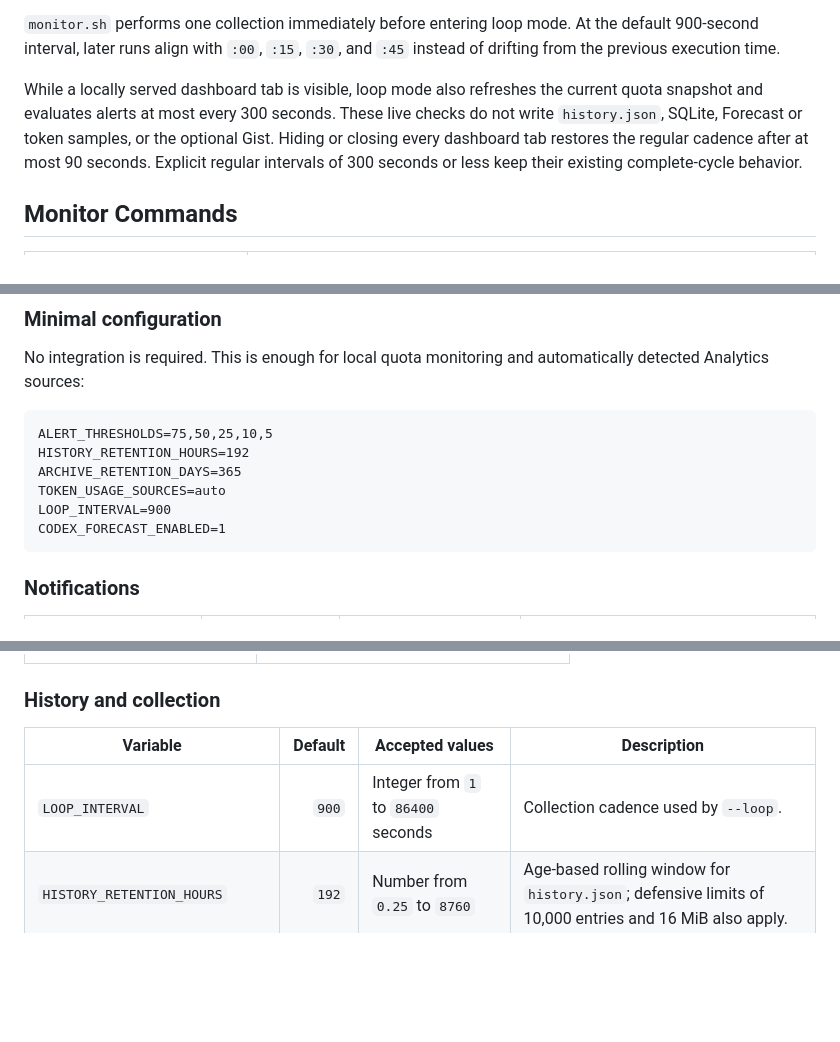
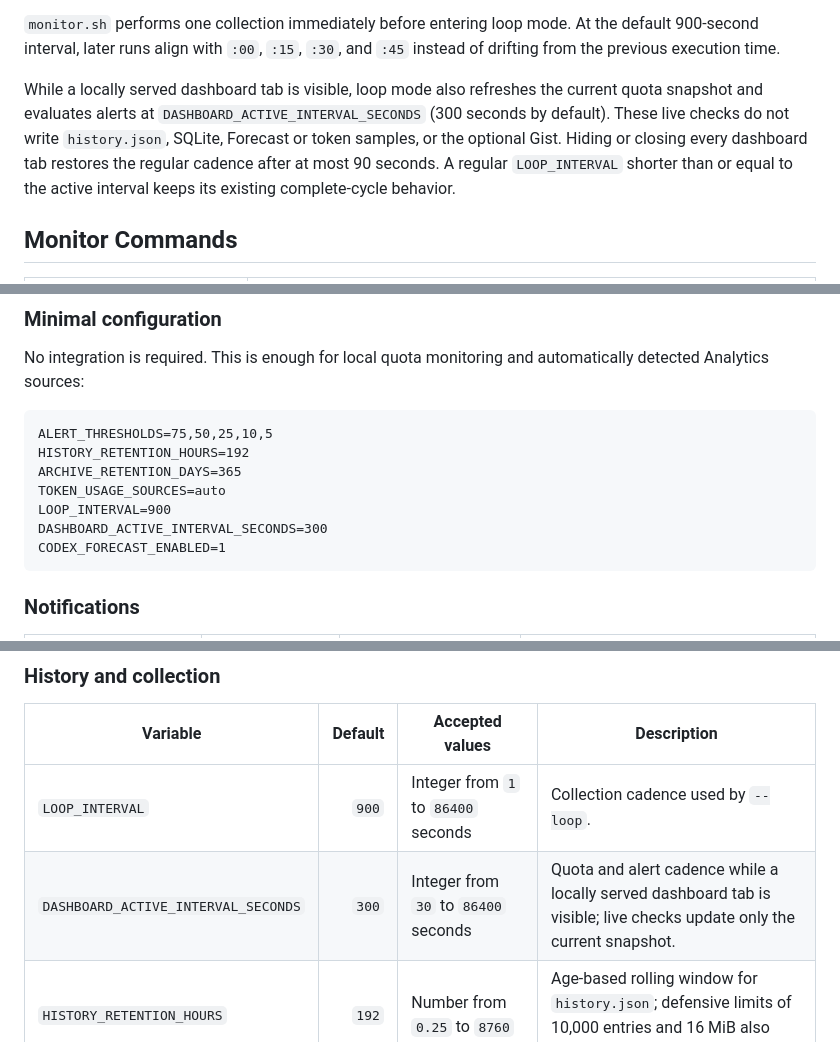
Before and after one commit to AlexandreDor/ai-usage-monitor, a Markdown page: README.md, 3 parts joined by grey strips. GitHub-like rendering; blank space fills up the shorter version.

Commit message:
Document configurable live refresh interval

````diff
--- a/README.md
+++ b/README.md
@@ -132,11 +132,12 @@ the default 900-second interval, later runs align with `:00`, `:15`, `:30`, and
 `:45` instead of drifting from the previous execution time.
 
 While a locally served dashboard tab is visible, loop mode also refreshes the
-current quota snapshot and evaluates alerts at most every 300 seconds. These
+current quota snapshot and evaluates alerts at `DASHBOARD_ACTIVE_INTERVAL_SECONDS`
+(300 seconds by default). These
 live checks do not write `history.json`, SQLite, Forecast or token samples, or
 the optional Gist. Hiding or closing every dashboard tab restores the regular
-cadence after at most 90 seconds. Explicit regular intervals of 300 seconds or
-less keep their existing complete-cycle behavior.
+cadence after at most 90 seconds. A regular `LOOP_INTERVAL` shorter than or
+equal to the active interval keeps its existing complete-cycle behavior.
 
 ## Monitor Commands
 
@@ -197,6 +198,7 @@ HISTORY_RETENTION_HOURS=192
 ARCHIVE_RETENTION_DAYS=365
 TOKEN_USAGE_SOURCES=auto
 LOOP_INTERVAL=900
+DASHBOARD_ACTIVE_INTERVAL_SECONDS=300
 CODEX_FORECAST_ENABLED=1
 ```
 
@@ -272,6 +274,7 @@ Scripts receive:
 | Variable | Default | Accepted values | Description |
 |---|---:|---|---|
 | `LOOP_INTERVAL` | `900` | Integer from `1` to `86400` seconds | Collection cadence used by `--loop`. |
+| `DASHBOARD_ACTIVE_INTERVAL_SECONDS` | `300` | Integer from `30` to `86400` seconds | Quota and alert cadence while a locally served dashboard tab is visible; live checks update only the current snapshot. |
 | `HISTORY_RETENTION_HOURS` | `192` | Number from `0.25` to `8760` | Age-based rolling window for `history.json`; defensive limits of 10,000 entries and 16 MiB also apply. |
 | `ARCHIVE_RETENTION_DAYS` | `365` | Integer from `0` to `36500` | SQLite retention; `0` keeps data indefinitely. |
 | `CODEX_STATUS_TIMEOUT_SECONDS` | `20` | Integer from `5` to `300` | Timeout for the Codex app-server status request. |
````
Also changed, not shown: readme2.md (+6 -3 lines).
